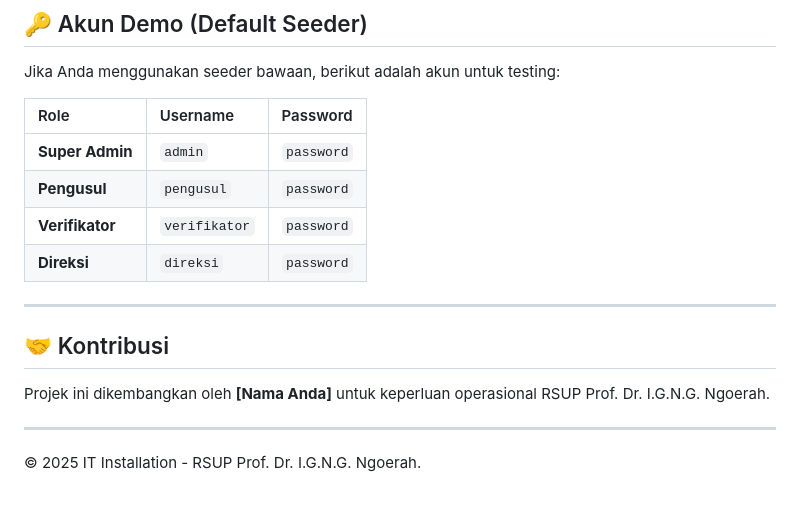
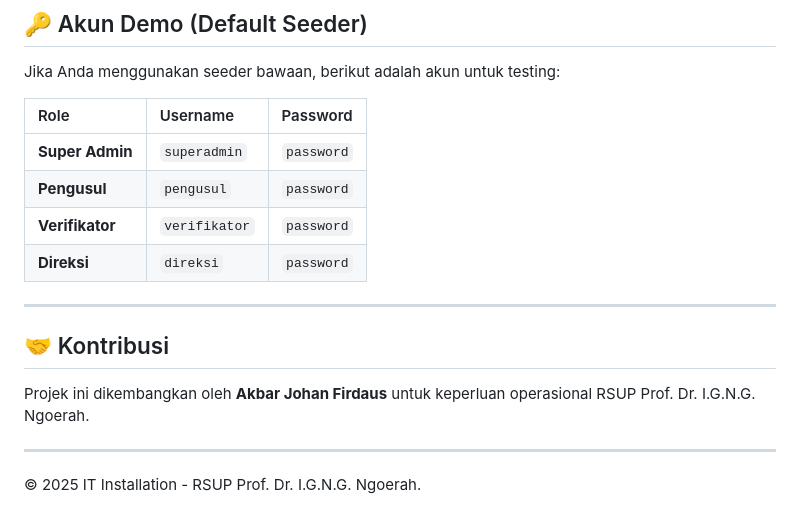
Before and after one commit to Akfiss/sim-sop-app, a Markdown page: README.md, the part around the change. GitHub-like rendering.

Commit message:
Update default Super Admin username in README

```diff
--- a/README.md
+++ b/README.md
@@ -129,7 +129,7 @@ Jika Anda menggunakan seeder bawaan, berikut adalah akun untuk testing:
 
 | Role | Username | Password |
 | :--- | :--- | :--- |
-| **Super Admin** | `admin` | `password` |
+| **Super Admin** | `superadmin` | `password` |
 | **Pengusul** | `pengusul` | `password` |
 | **Verifikator** | `verifikator` | `password` |
 | **Direksi** | `direksi` | `password` |
@@ -138,7 +138,7 @@ Jika Anda menggunakan seeder bawaan, berikut adalah akun untuk testing:
 
 ## 🤝 Kontribusi
 
-Projek ini dikembangkan oleh **[Nama Anda]** untuk keperluan operasional RSUP Prof. Dr. I.G.N.G. Ngoerah.
+Projek ini dikembangkan oleh **Akbar Johan Firdaus** untuk keperluan operasional RSUP Prof. Dr. I.G.N.G. Ngoerah.
 
 ---
 
```
